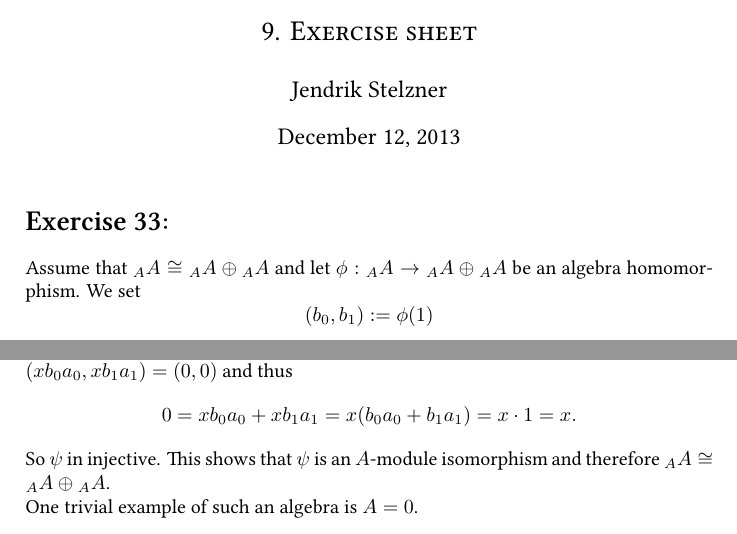
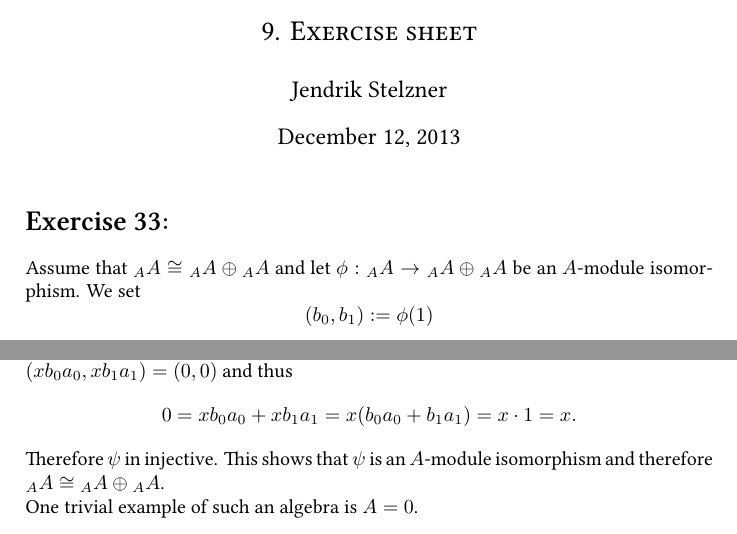
Before and after one commit to cionx/foundations-of-representation-theory-exercises-ws-13-14, a LaTeX document (sheet 9/DST 9.tex): two parts of page 1 of 2, joined at a grey line, cut so that both start at the same text. Compiled offline with XeLaTeX.

Commit message:
Blatt 9: Probegelesen.

```diff
--- a/sheet 9/DST 9.tex
+++ b/sheet 9/DST 9.tex
@@ -59,7 +59,7 @@
 
 
 \section{}
-Assume that $\li{A}{A} \cong \li{A}{A} \oplus \li{A}{A}$ and let $\phi : \li{A}{A} \rightarrow \li{A}{A} \oplus \li{A}{A}$ be an algebra homomorphism. We set
+Assume that $\li{A}{A} \cong \li{A}{A} \oplus \li{A}{A}$ and let $\phi : \li{A}{A} \rightarrow \li{A}{A} \oplus \li{A}{A}$ be an $A$-module isomorphism. We set
 \[
  (b_0, b_1) := \phi(1)
 \]
@@ -95,7 +95,7 @@ so $\psi$ is surjective. For $x \in A$ with $\psi(x) = 0$ we have $(x b_0, x b_1
 \[
  0 = x b_0 a_0 + x b_1 a_1 = x (b_0 a_0 + b_1 a_1) = x \cdot 1 = x.
 \]
-So $\psi$ in injective. This shows that $\psi$ is an $A$-module isomorphism and therefore $\li{A}{A} \cong \li{A}{A} \oplus \li{A}{A}$.
+Therefore $\psi$ in injective. This shows that $\psi$ is an $A$-module isomorphism and therefore $\li{A}{A} \cong \li{A}{A} \oplus \li{A}{A}$.
 
 One trivial example of such an algebra is $A = 0$.
 
```
Also changed, not shown: sheet 9/DST 9.pdf.
